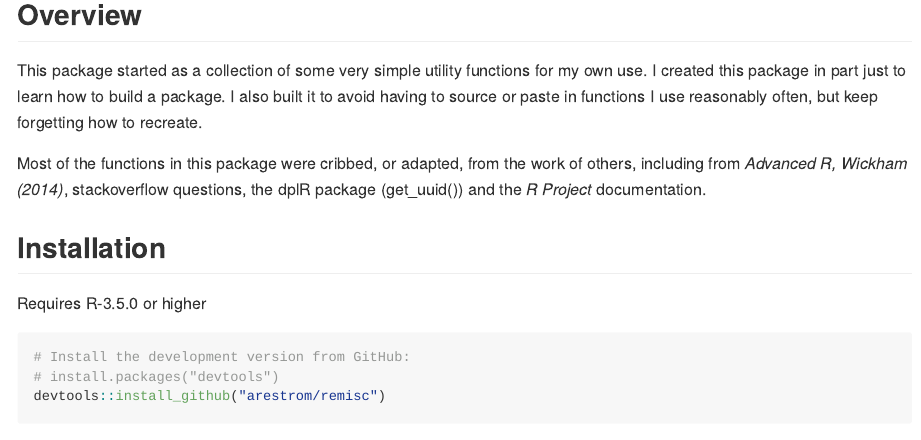
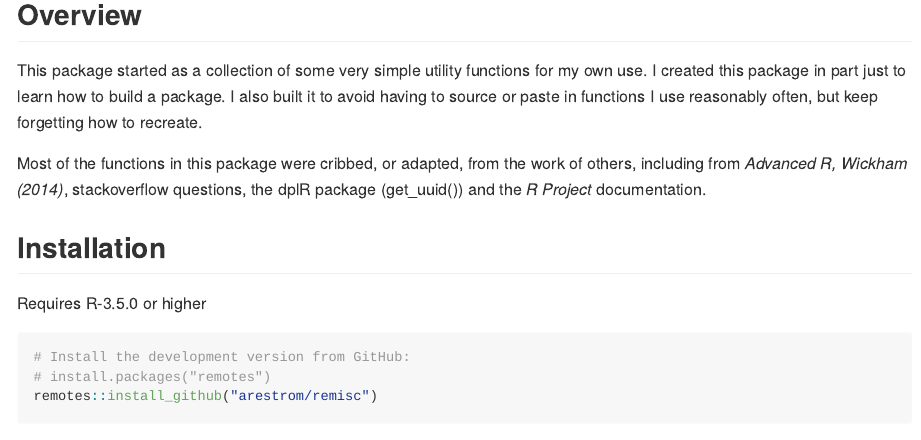
Before and after one commit to arestrom/remisc, an R Markdown document (README.Rmd): the page in a window 1100 px wide, from 120 px down. Rendered offline with R 4.5, knitr and Pandoc, with nearby package versions.

Commit message:
Updated documentation

````diff
--- a/README.Rmd
+++ b/README.Rmd
@@ -32,6 +32,6 @@ Requires R-3.5.0 or higher
 
 ```{r, eval = FALSE}
 # Install the development version from GitHub:
-# install.packages("devtools")
-devtools::install_github("arestrom/remisc")
+# install.packages("remotes")
+remotes::install_github("arestrom/remisc")
 ```
````
Also changed, not shown: README.md.
